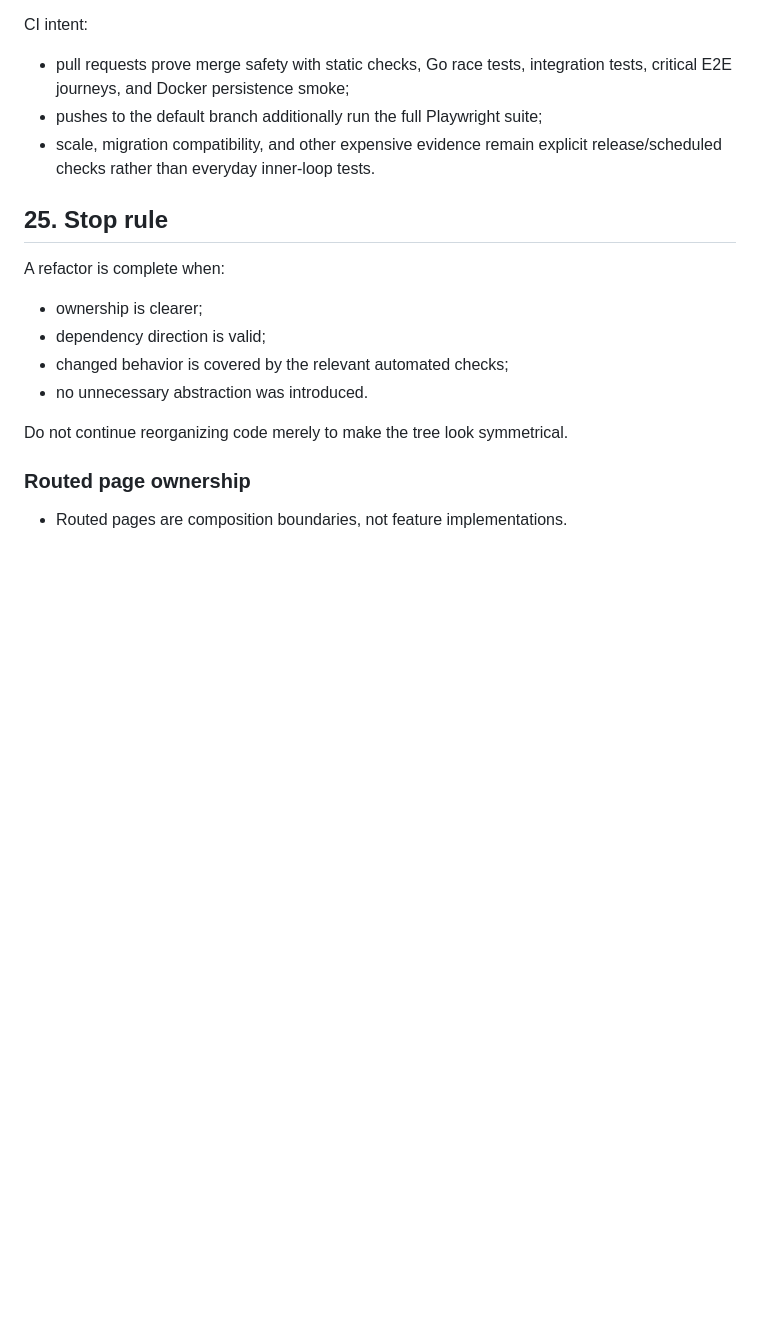
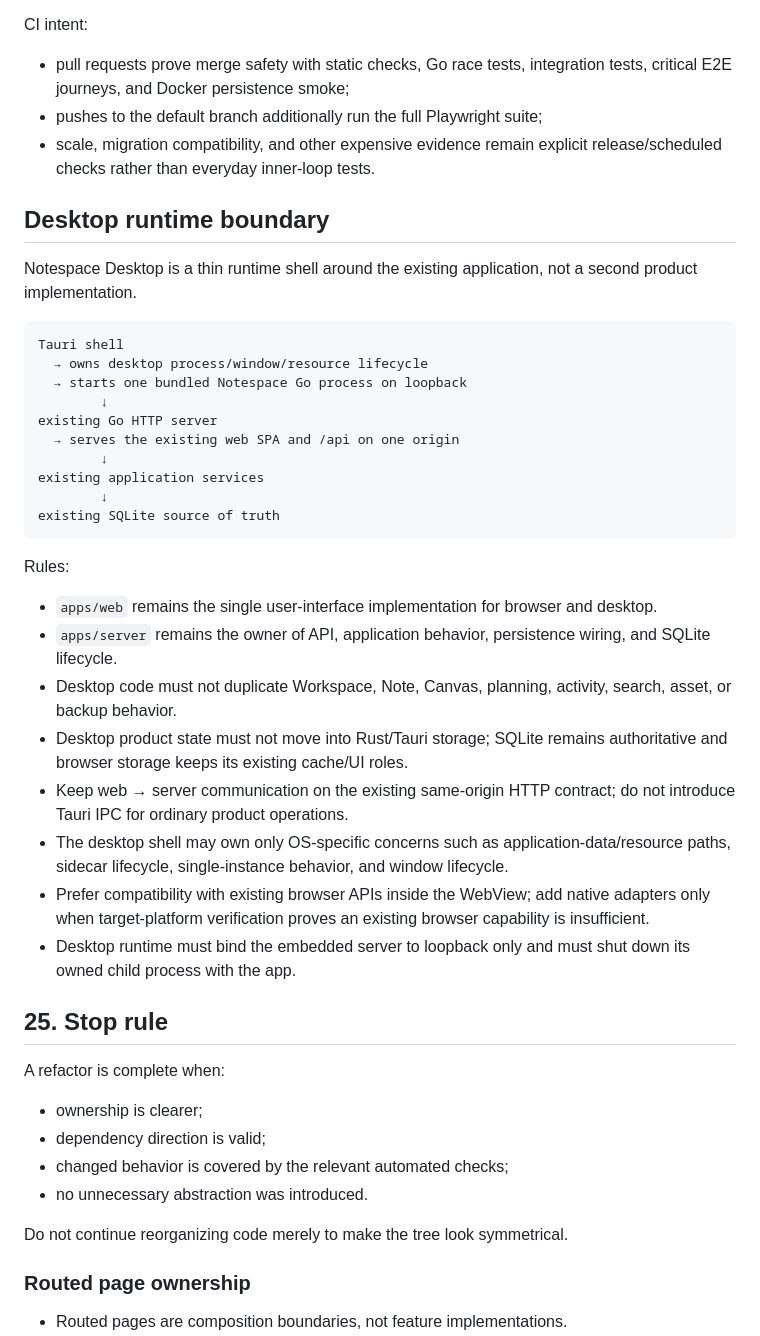
Before and after one commit to howlil/notespace, a Markdown page: .agents/engineering.md, the part around the change. Rendered like a GitHub page; blank space fills up the shorter version.

Commit message:
docs: define desktop runtime boundary

````diff
--- a/.agents/engineering.md
+++ b/.agents/engineering.md
@@ -704,6 +704,34 @@ CI intent:
 - pushes to the default branch additionally run the full Playwright suite;
 - scale, migration compatibility, and other expensive evidence remain explicit release/scheduled checks rather than everyday inner-loop tests.
 
+## Desktop runtime boundary
+
+Notespace Desktop is a thin runtime shell around the existing application, not a second product implementation.
+
+```text
+Tauri shell
+  → owns desktop process/window/resource lifecycle
+  → starts one bundled Notespace Go process on loopback
+        ↓
+existing Go HTTP server
+  → serves the existing web SPA and /api on one origin
+        ↓
+existing application services
+        ↓
+existing SQLite source of truth
+```
+
+Rules:
+
+- `apps/web` remains the single user-interface implementation for browser and desktop.
+- `apps/server` remains the owner of API, application behavior, persistence wiring, and SQLite lifecycle.
+- Desktop code must not duplicate Workspace, Note, Canvas, planning, activity, search, asset, or backup behavior.
+- Desktop product state must not move into Rust/Tauri storage; SQLite remains authoritative and browser storage keeps its existing cache/UI roles.
+- Keep web → server communication on the existing same-origin HTTP contract; do not introduce Tauri IPC for ordinary product operations.
+- The desktop shell may own only OS-specific concerns such as application-data/resource paths, sidecar lifecycle, single-instance behavior, and window lifecycle.
+- Prefer compatibility with existing browser APIs inside the WebView; add native adapters only when target-platform verification proves an existing browser capability is insufficient.
+- Desktop runtime must bind the embedded server to loopback only and must shut down its owned child process with the app.
+
 ## 25. Stop rule
 
 A refactor is complete when:
````
